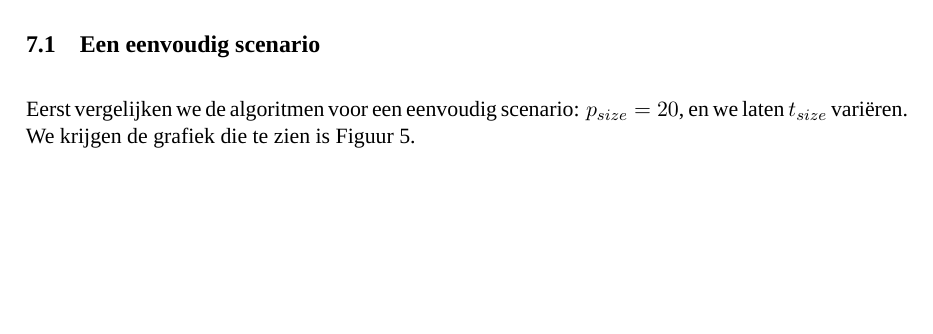
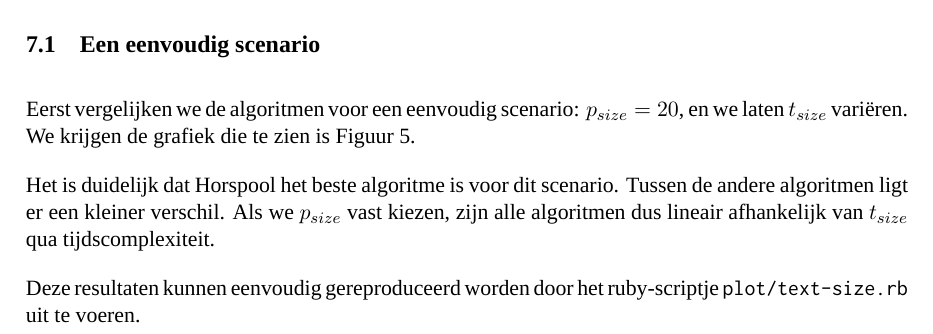
Before and after one commit to jaspervdj/string-search, a LaTeX document (extra/verslag.tex): part of page 12 of 17 before the commit and part of page 12 of 18 after it, cut so that both start at the same text, the shorter picture padded with empty space. Compiled offline with XeLaTeX; a missing font is replaced by an installed copy or a similar font.

Commit message:
Slight changes

```diff
--- a/extra/verslag.tex
+++ b/extra/verslag.tex
@@ -450,9 +450,16 @@ Eerst vergelijken we de algoritmen voor een eenvoudig scenario: $p_{size} = 20$,
 en we laten $t_{size}$ vari\"eren. We krijgen de grafiek die te zien is Figuur
 \ref{fig:plot-text-size}.
 
+Het is duidelijk dat Horspool het beste algoritme is voor dit scenario.
+Tussen de andere algoritmen ligt er een kleiner verschil. Als we $p_{size}$
+vast kiezen, zijn alle algoritmen dus lineair afhankelijk van $t_{size}$ qua
+tijdscomplexiteit.
+
 \image{plot-text-size}{Uitvoeringstijden van de verschillende algoritmen voor
 vari\"erende tekstgrootte. Brute-force wordt in het zwart aangeduid, shift-and
 in het rood, KMP in het blauw, en Horspool in het groen}
+
+\reproduce{plot/text-size.rb}
 
 \subsection{Worst-case scenario}
 
```
